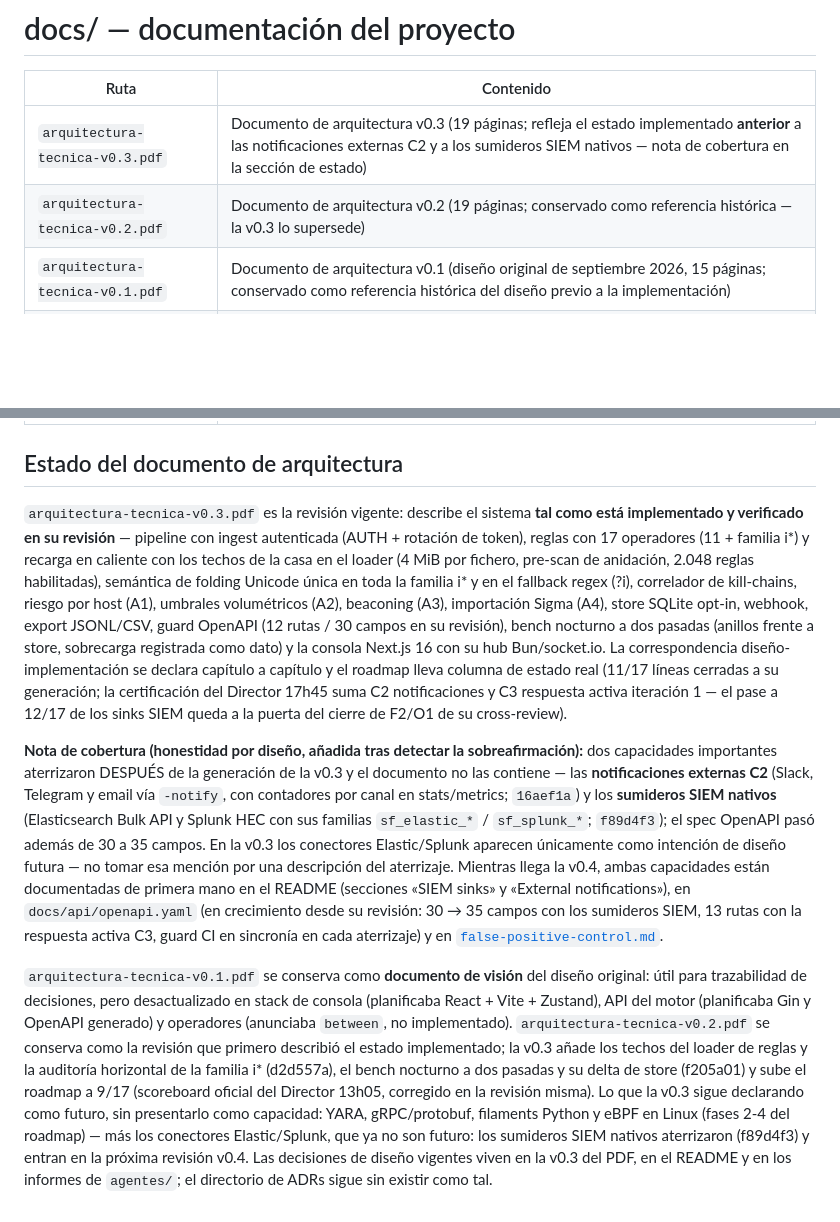
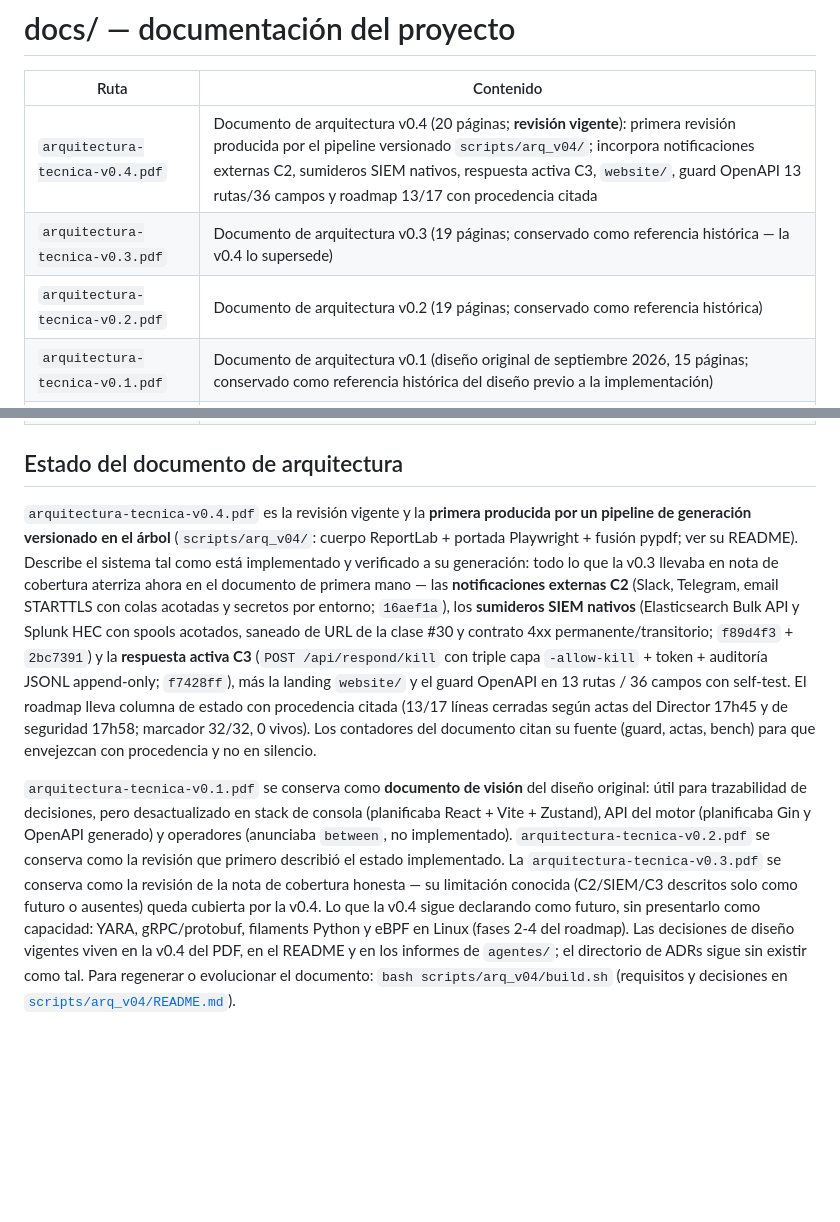
Before and after one commit to Ruby570bocadito/bluetardigrade, a Markdown page: docs/README.md, 2 parts joined by grey strips. GitHub-like rendering; blank space fills up the shorter version.

```diff
--- a/docs/README.md
+++ b/docs/README.md
@@ -2,8 +2,9 @@
 
 | Ruta | Contenido |
 |------|-----------|
-| `arquitectura-tecnica-v0.3.pdf` | Documento de arquitectura v0.3 (19 páginas; refleja el estado implementado **anterior** a las notificaciones externas C2 y a los sumideros SIEM nativos — nota de cobertura en la sección de estado) |
-| `arquitectura-tecnica-v0.2.pdf` | Documento de arquitectura v0.2 (19 páginas; conservado como referencia histórica — la v0.3 lo supersede) |
+| `arquitectura-tecnica-v0.4.pdf` | Documento de arquitectura v0.4 (20 páginas; **revisión vigente**): primera revisión producida por el pipeline versionado `scripts/arq_v04/`; incorpora notificaciones externas C2, sumideros SIEM nativos, respuesta activa C3, `website/`, guard OpenAPI 13 rutas/36 campos y roadmap 13/17 con procedencia citada |
+| `arquitectura-tecnica-v0.3.pdf` | Documento de arquitectura v0.3 (19 páginas; conservado como referencia histórica — la v0.4 lo supersede) |
+| `arquitectura-tecnica-v0.2.pdf` | Documento de arquitectura v0.2 (19 páginas; conservado como referencia histórica) |
 | `arquitectura-tecnica-v0.1.pdf` | Documento de arquitectura v0.1 (diseño original de septiembre 2026, 15 páginas; conservado como referencia histórica del diseño previo a la implementación) |
 | `assets/` | Diagramas del README (`diagram_*.png`), capturas de la consola (`console-*.png/gif`) y sus fuentes de trabajo en `assets/src/` |
 | `false-positive-control.md` | Guía de operación del canal de salida: dedup, supresiones, correlación, filtrado en el receptor y límites anti-abuso del pipeline |
@@ -12,41 +13,34 @@
 
 ## Estado del documento de arquitectura
 
-`arquitectura-tecnica-v0.3.pdf` es la revisión vigente: describe el
-sistema **tal como está implementado y verificado en su revisión** — pipeline con ingest autenticada
-(AUTH + rotación de token), reglas con 17 operadores (11 + familia i*) y recarga en caliente con los
-techos de la casa en el loader (4 MiB por fichero, pre-scan de anidación, 2.048 reglas habilitadas),
-semántica de folding Unicode única en toda la familia i* y en el fallback regex (?i), correlador de
-kill-chains, riesgo por host (A1), umbrales volumétricos (A2), beaconing (A3), importación
-Sigma (A4), store SQLite opt-in, webhook, export JSONL/CSV, guard OpenAPI (12 rutas / 30 campos
-en su revisión), bench nocturno a dos pasadas (anillos frente a store, sobrecarga registrada como
-dato) y la consola Next.js 16 con su hub Bun/socket.io. La correspondencia
-diseño-implementación se declara capítulo a capítulo y el roadmap lleva columna de estado
-real (11/17 líneas cerradas a su generación; la certificación del Director 17h45 suma C2 notificaciones y C3 respuesta activa iteración 1 — el pase a 12/17 de los sinks SIEM queda a la puerta del cierre de F2/O1 de su cross-review).
-
-**Nota de cobertura (honestidad por diseño, añadida tras detectar la sobreafirmación):** dos
-capacidades importantes aterrizaron DESPUÉS de la generación de la v0.3 y el documento no las
-contiene — las **notificaciones externas C2** (Slack, Telegram y email vía `-notify`, con contadores
-por canal en stats/metrics; `16aef1a`) y los **sumideros SIEM nativos** (Elasticsearch Bulk API y
-Splunk HEC con sus familias `sf_elastic_*` / `sf_splunk_*`; `f89d4f3`); el spec OpenAPI pasó
-además de 30 a 35 campos. En la v0.3 los conectores Elastic/Splunk aparecen únicamente como
-intención de diseño futura — no tomar esa mención por una descripción del aterrizaje. Mientras
-llega la v0.4, ambas capacidades están documentadas de primera mano en el README (secciones
-«SIEM sinks» y «External notifications»), en `docs/api/openapi.yaml` (en crecimiento desde su
-revisión: 30 → 35 campos con los sumideros SIEM, 13 rutas con la respuesta activa C3, guard CI
-en sincronía en cada aterrizaje) y en [`false-positive-control.md`](false-positive-control.md).
+`arquitectura-tecnica-v0.4.pdf` es la revisión vigente y la **primera producida
+por un pipeline de generación versionado en el árbol** (`scripts/arq_v04/`:
+cuerpo ReportLab + portada Playwright + fusión pypdf; ver su README). Describe
+el sistema tal como está implementado y verificado a su generación: todo lo que
+la v0.3 llevaba en nota de cobertura aterriza ahora en el documento de primera
+mano — las **notificaciones externas C2** (Slack, Telegram, email STARTTLS con
+colas acotadas y secretos por entorno; `16aef1a`), los **sumideros SIEM
+nativos** (Elasticsearch Bulk API y Splunk HEC con spools acotados, saneado de
+URL de la clase #30 y contrato 4xx permanente/transitorio; `f89d4f3` + `2bc7391`)
+y la **respuesta activa C3** (`POST /api/respond/kill` con triple capa
+`-allow-kill` + token + auditoría JSONL append-only; `f7428ff`), más la
+landing `website/` y el guard OpenAPI en 13 rutas / 36 campos con self-test.
+El roadmap lleva columna de estado con procedencia citada (13/17 líneas
+cerradas según actas del Director 17h45 y de seguridad 17h58; marcador
+32/32, 0 vivos). Los contadores del documento citan su fuente (guard, actas,
+bench) para que envejezcan con procedencia y no en silencio.
 
 `arquitectura-tecnica-v0.1.pdf` se conserva como **documento de visión** del diseño
 original: útil para trazabilidad de decisiones, pero desactualizado en stack de consola
 (planificaba React + Vite + Zustand), API del motor (planificaba Gin y OpenAPI generado)
 y operadores (anunciaba `between`, no implementado). `arquitectura-tecnica-v0.2.pdf` se
-conserva como la revisión que primero describió el estado implementado; la v0.3 añade los
-techos del loader de reglas y la auditoría horizontal de la familia i* (d2d557a), el bench
-nocturno a dos pasadas y su delta de store (f205a01) y sube el roadmap a 9/17 (scoreboard
-oficial del Director 13h05, corregido en la revisión misma). Lo que
-la v0.3 sigue declarando como futuro, sin presentarlo como capacidad: YARA, gRPC/protobuf,
-filaments Python y eBPF en Linux (fases 2-4 del roadmap) — más los conectores Elastic/Splunk,
-que ya no son futuro: los sumideros SIEM nativos aterrizaron (f89d4f3) y entran en la próxima
-revisión v0.4. Las decisiones de diseño vigentes viven
-en la v0.3 del PDF, en el README y en los informes de `agentes/`; el directorio de ADRs
-sigue sin existir como tal.
+conserva como la revisión que primero describió el estado implementado. La
+`arquitectura-tecnica-v0.3.pdf` se conserva como la revisión de la nota de cobertura
+honesta — su limitación conocida (C2/SIEM/C3 descritos solo como futuro o ausentes)
+queda cubierta por la v0.4. Lo que la v0.4 sigue declarando como futuro, sin
+presentarlo como capacidad: YARA, gRPC/protobuf, filaments Python y eBPF en
+Linux (fases 2-4 del roadmap). Las decisiones de diseño vigentes viven
+en la v0.4 del PDF, en el README y en los informes de `agentes/`; el directorio de ADRs
+sigue sin existir como tal. Para regenerar o evolucionar el documento:
+`bash scripts/arq_v04/build.sh` (requisitos y decisiones en
+[`scripts/arq_v04/README.md`](../scripts/arq_v04/README.md)).
```
Also changed, not shown: README.md (+2 -2 lines), docs/assets/README.md (+1 -0 lines), scripts/arq_v04/README.md (added, +46 -0 lines), docs/assets/diagram_arquitectura.png, 9 other files.
